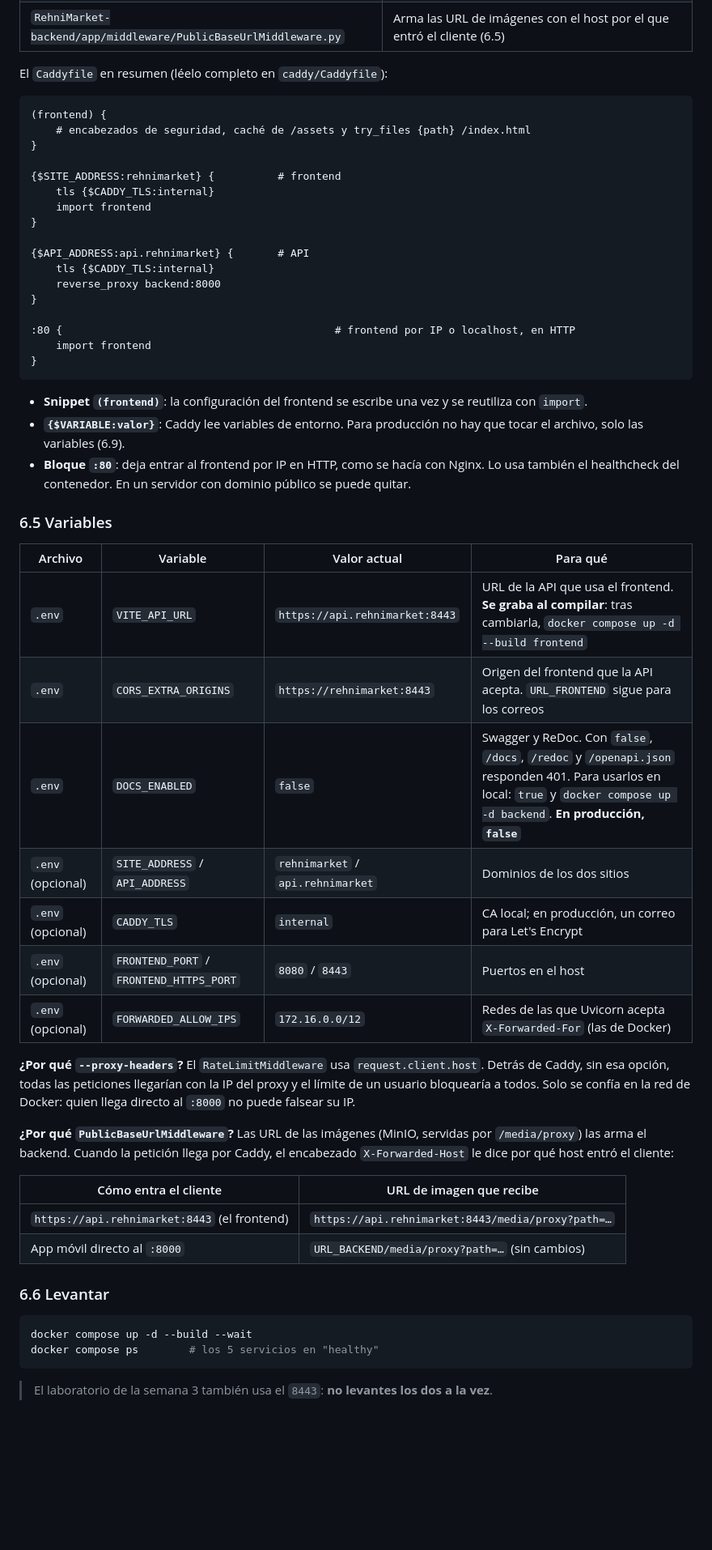
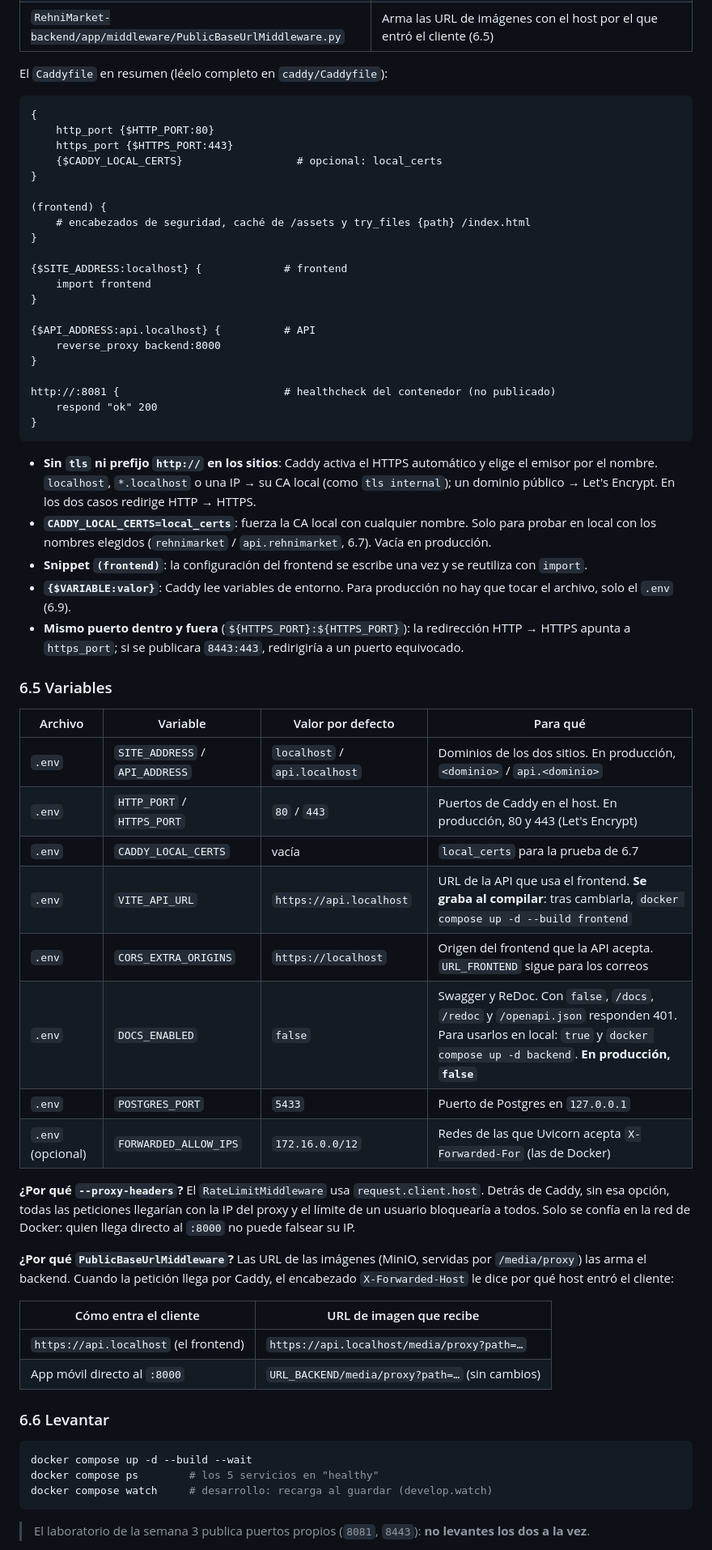
Before and after one commit to RehnieyAl/Rehni-Market, a Markdown page: caddy/readme.md, the part around one of its changes. Shown at 81% size. GitHub-like rendering; blank space fills up the shorter version.

````diff
--- a/caddy/readme.md
+++ b/caddy/readme.md
@@ -235,42 +239,52 @@ Navegador ──► Caddy ───┤                                      /ass
 El `Caddyfile` en resumen (léelo completo en `caddy/Caddyfile`):
 
 ```
+{
+	http_port {$HTTP_PORT:80}
+	https_port {$HTTPS_PORT:443}
+	{$CADDY_LOCAL_CERTS}                  # opcional: local_certs
+}
+
 (frontend) {
 	# encabezados de seguridad, caché de /assets y try_files {path} /index.html
 }
 
-{$SITE_ADDRESS:rehnimarket} {          # frontend
-	tls {$CADDY_TLS:internal}
+{$SITE_ADDRESS:localhost} {             # frontend
 	import frontend
 }
 
-{$API_ADDRESS:api.rehnimarket} {       # API
-	tls {$CADDY_TLS:internal}
+{$API_ADDRESS:api.localhost} {          # API
 	reverse_proxy backend:8000
 }
 
-:80 {                                           # frontend por IP o localhost, en HTTP
-	import frontend
+http://:8081 {                          # healthcheck del contenedor (no publicado)
+	respond "ok" 200
 }
 ```
 
+- **Sin `tls` ni prefijo `http://` en los sitios**: Caddy activa el HTTPS automático y elige el
+  emisor por el nombre. `localhost`, `*.localhost` o una IP → su CA local (como `tls internal`);
+  un dominio público → Let's Encrypt. En los dos casos redirige HTTP → HTTPS.
+- **`CADDY_LOCAL_CERTS=local_certs`**: fuerza la CA local con cualquier nombre. Solo para probar
+  en local con los nombres elegidos (`rehnimarket` / `api.rehnimarket`, 6.7). Vacía en producción.
 - **Snippet `(frontend)`**: la configuración del frontend se escribe una vez y se reutiliza
   con `import`.
 - **`{$VARIABLE:valor}`**: Caddy lee variables de entorno. Para producción no hay que tocar el
-  archivo, solo las variables (6.9).
-- **Bloque `:80`**: deja entrar al frontend por IP en HTTP, como se hacía con Nginx. Lo usa
-  también el healthcheck del contenedor. En un servidor con dominio público se puede quitar.
+  archivo, solo el `.env` (6.9).
+- **Mismo puerto dentro y fuera** (`${HTTPS_PORT}:${HTTPS_PORT}`): la redirección HTTP → HTTPS
+  apunta a `https_port`; si se publicara `8443:443`, redirigiría a un puerto equivocado.
 
 ### 6.5 Variables
 
-| Archivo | Variable | Valor actual | Para qué |
+| Archivo | Variable | Valor por defecto | Para qué |
 |---|---|---|---|
-| `.env` | `VITE_API_URL` | `https://api.rehnimarket:8443` | URL de la API que usa el frontend. **Se graba al compilar**: tras cambiarla, `docker compose up -d --build frontend` |
-| `.env` | `CORS_EXTRA_ORIGINS` | `https://rehnimarket:8443` | Origen del frontend que la API acepta. `URL_FRONTEND` sigue para los correos |
+| `.env` | `SITE_ADDRESS` / `API_ADDRESS` | `localhost` / `api.localhost` | Dominios de los dos sitios. En producción, `<dominio>` / `api.<dominio>` |
+| `.env` | `HTTP_PORT` / `HTTPS_PORT` | `80` / `443` | Puertos de Caddy en el host. En producción, 80 y 443 (Let's Encrypt) |
+| `.env` | `CADDY_LOCAL_CERTS` | vacía | `local_certs` para la prueba de 6.7 |
+| `.env` | `VITE_API_URL` | `https://api.localhost` | URL de la API que usa el frontend. **Se graba al compilar**: tras cambiarla, `docker compose up -d --build frontend` |
+| `.env` | `CORS_EXTRA_ORIGINS` | `https://localhost` | Origen del frontend que la API acepta. `URL_FRONTEND` sigue para los correos |
 | `.env` | `DOCS_ENABLED` | `false` | Swagger y ReDoc. Con `false`, `/docs`, `/redoc` y `/openapi.json` responden 401. Para usarlos en local: `true` y `docker compose up -d backend`. **En producción, `false`** |
-| `.env` (opcional) | `SITE_ADDRESS` / `API_ADDRESS` | `rehnimarket` / `api.rehnimarket` | Dominios de los dos sitios |
-| `.env` (opcional) | `CADDY_TLS` | `internal` | CA local; en producción, un correo para Let's Encrypt |
-| `.env` (opcional) | `FRONTEND_PORT` / `FRONTEND_HTTPS_PORT` | `8080` / `8443` | Puertos en el host |
+| `.env` | `POSTGRES_PORT` | `5433` | Puerto de Postgres en `127.0.0.1` |
 | `.env` (opcional) | `FORWARDED_ALLOW_IPS` | `172.16.0.0/12` | Redes de las que Uvicorn acepta `X-Forwarded-For` (las de Docker) |
 
 **¿Por qué `--proxy-headers`?** El `RateLimitMiddleware` usa `request.client.host`. Detrás de
@@ -284,7 +298,7 @@ no puede falsear su IP.
 
 | Cómo entra el cliente | URL de imagen que recibe |
 |---|---|
-| `https://api.rehnimarket:8443` (el frontend) | `https://api.rehnimarket:8443/media/proxy?path=…` |
+| `https://api.localhost` (el frontend) | `https://api.localhost/media/proxy?path=…` |
 | App móvil directo al `:8000` | `URL_BACKEND/media/proxy?path=…` (sin cambios) |
 
 ### 6.6 Levantar
@@ -292,7 +306,8 @@ no puede falsear su IP.
 ```bash
 docker compose up -d --build --wait
 docker compose ps        # los 5 servicios en "healthy"
+docker compose watch     # desarrollo: recarga al guardar (develop.watch)
 ```
 
-> El laboratorio de la semana 3 también usa el `8443`: **no levantes los dos a la vez**.
+> El laboratorio de la semana 3 publica puertos propios (`8081`, `8443`): **no levantes los dos a la vez**.
 
````
Also changed, not shown: other parts of caddy/readme.md (+68 -110 lines), README.md (+25 -8 lines), RehniMarket-backend/README.md (+19 -17 lines).
